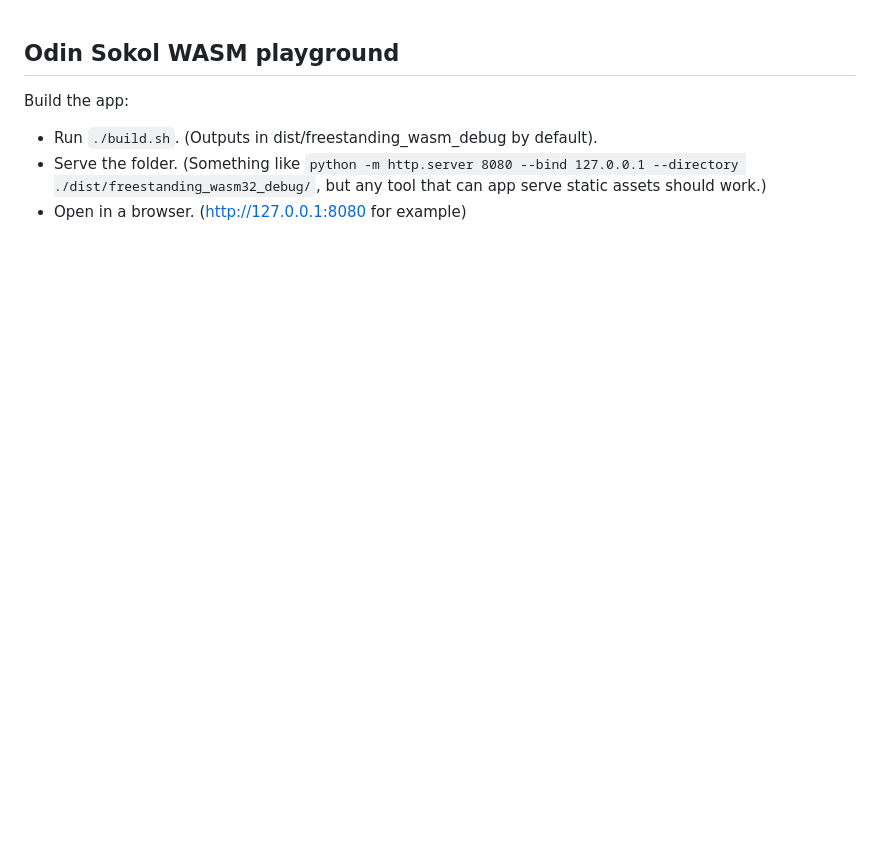
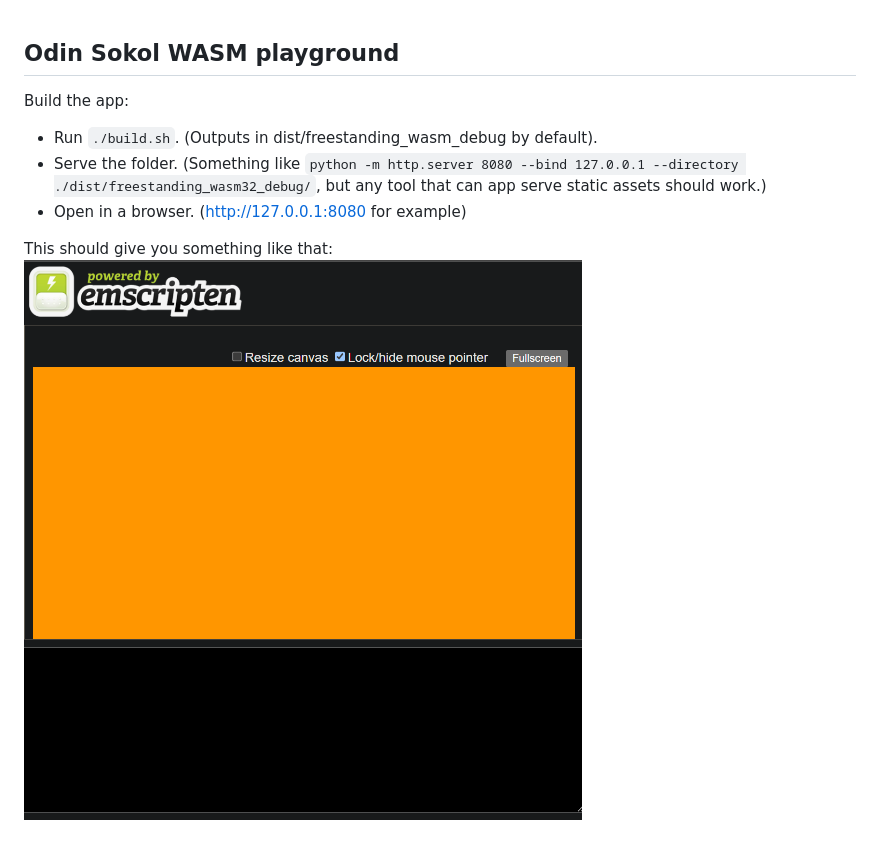
Before and after one commit to colinbellino/odin_sokol_wasm_playground, a Markdown page: README.md, the part around the change. Drawn GitHub-style; pictures changed too: odin_sokol_wasm_clear_color.png (added); blank space fills up the shorter version.

Commit message:
Add screenshot

```diff
--- a/README.md
+++ b/README.md
@@ -4,3 +4,6 @@ Build the app:
 - Run `./build.sh`. (Outputs in dist/freestanding_wasm_debug by default).
 - Serve the folder. (Something like `python -m http.server 8080 --bind 127.0.0.1 --directory ./dist/freestanding_wasm32_debug/`, but any tool that can app serve static assets should work.)
 - Open in a browser. (http://127.0.0.1:8080 for example)
+
+This should give you something like that:
+![odin_sokol_wasm_clear_color.png](odin_sokol_wasm_clear_color.png)
```
